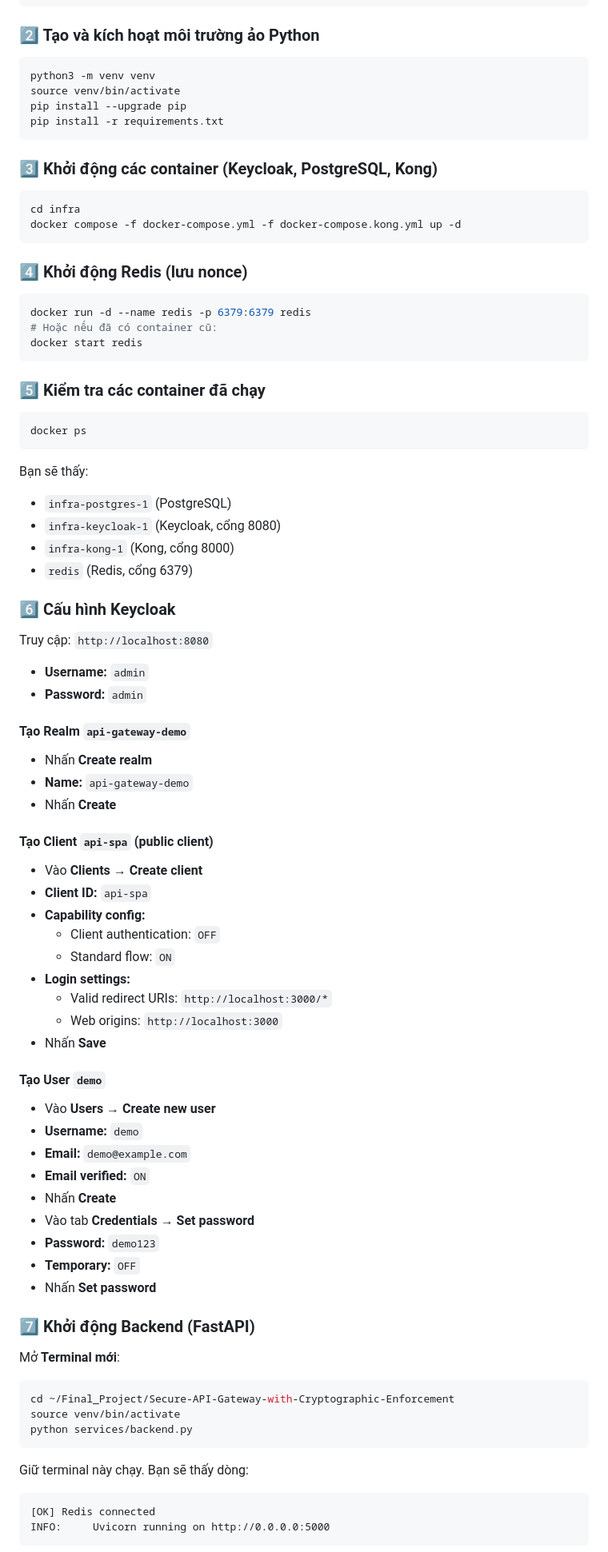
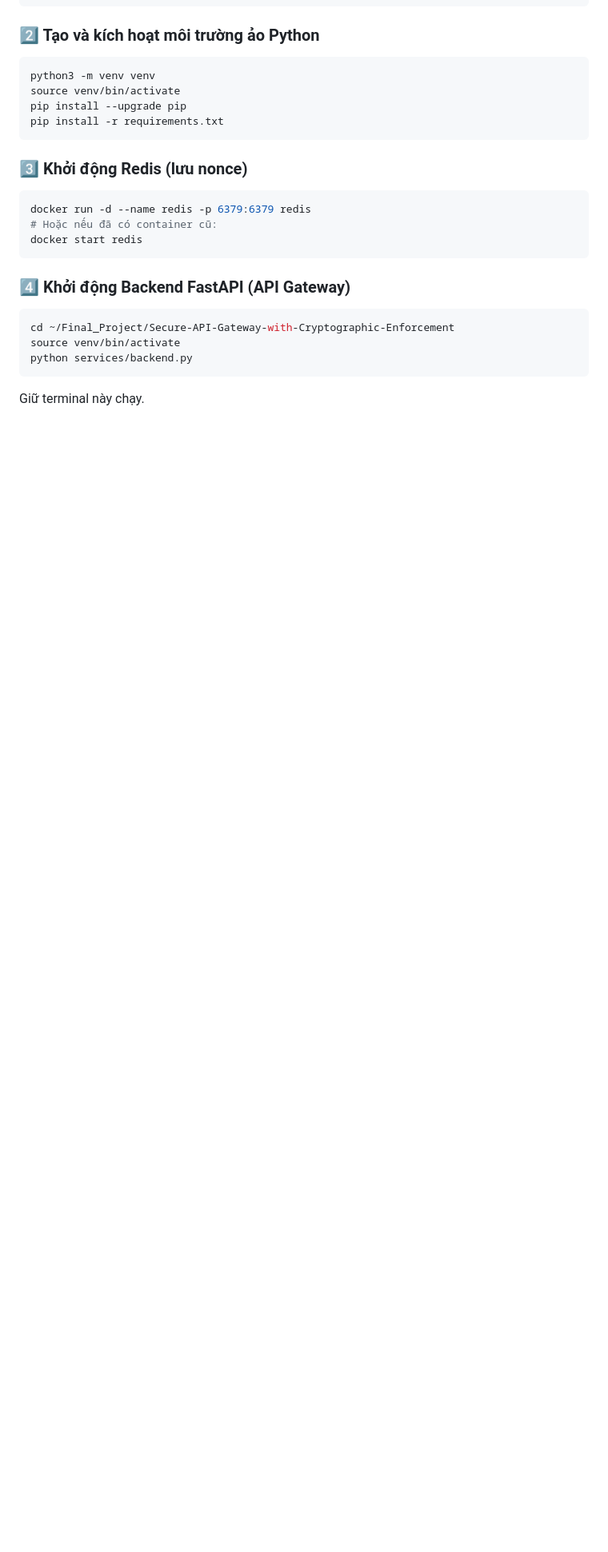
Before and after one commit to Tungdz1058/Secure-API-Gateway-with-Cryptographic-Enforcement, a Markdown page: README.md, the part around one of its changes. Shown at 80% size. Drawn GitHub-style; blank space fills up the shorter version.

````diff
--- a/README.md
+++ b/README.md
@@ -70,14 +93,7 @@ pip install --upgrade pip
 pip install -r requirements.txt
 ```
 
-### 3️⃣ Khởi động các container (Keycloak, PostgreSQL, Kong)
-
-```bash
-cd infra
-docker compose -f docker-compose.yml -f docker-compose.kong.yml up -d
-```
-
-### 4️⃣ Khởi động Redis (lưu nonce)
+### 3️⃣ Khởi động Redis (lưu nonce)
 
 ```bash
 docker run -d --name redis -p 6379:6379 redis
@@ -85,55 +101,7 @@ docker run -d --name redis -p 6379:6379 redis
 docker start redis
 ```
 
-### 5️⃣ Kiểm tra các container đã chạy
-
-```bash
-docker ps
-```
-
-Bạn sẽ thấy:
-- `infra-postgres-1` (PostgreSQL)
-- `infra-keycloak-1` (Keycloak, cổng 8080)
-- `infra-kong-1` (Kong, cổng 8000)
-- `redis` (Redis, cổng 6379)
-
-### 6️⃣ Cấu hình Keycloak
-
-Truy cập: `http://localhost:8080`
-
-- **Username:** `admin`
-- **Password:** `admin`
-
-#### Tạo Realm `api-gateway-demo`
-- Nhấn **Create realm**
-- **Name:** `api-gateway-demo`
-- Nhấn **Create**
-
-#### Tạo Client `api-spa` (public client)
-- Vào **Clients** → **Create client**
-- **Client ID:** `api-spa`
-- **Capability config:**
-  - Client authentication: `OFF`
-  - Standard flow: `ON`
-- **Login settings:**
-  - Valid redirect URIs: `http://localhost:3000/*`
-  - Web origins: `http://localhost:3000`
-- Nhấn **Save**
-
-#### Tạo User `demo`
-- Vào **Users** → **Create new user**
-- **Username:** `demo`
-- **Email:** `demo@example.com`
-- **Email verified:** `ON`
-- Nhấn **Create**
-- Vào tab **Credentials** → **Set password**
-- **Password:** `demo123`
-- **Temporary:** `OFF`
-- Nhấn **Set password**
-
-### 7️⃣ Khởi động Backend (FastAPI)
-
-Mở **Terminal mới**:
+### 4️⃣ Khởi động Backend FastAPI (API Gateway)
 
 ```bash
 cd ~/Final_Project/Secure-API-Gateway-with-Cryptographic-Enforcement
@@ -141,9 +109,5 @@ source venv/bin/activate
 python services/backend.py
 ```
 
-Giữ terminal này chạy. Bạn sẽ thấy dòng:
-```
-[OK] Redis connected
-INFO:     Uvicorn running on http://0.0.0.0:5000
-```
+Giữ terminal này chạy.
 
````
Also changed, not shown: other parts of README.md (+161 -107 lines).
